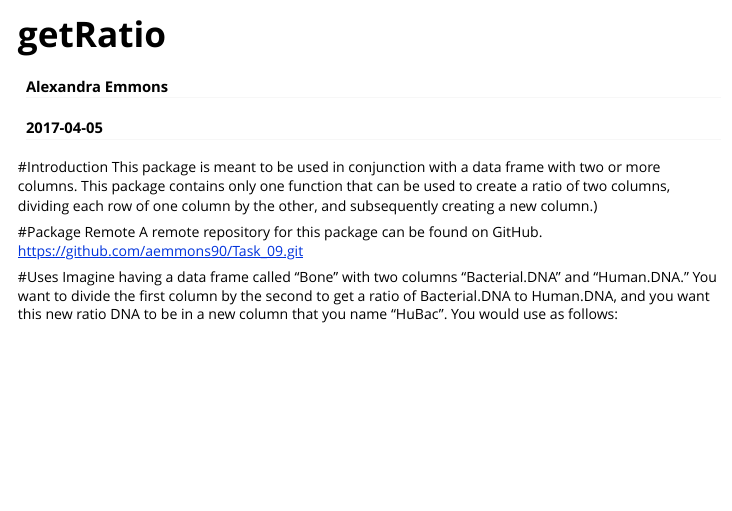
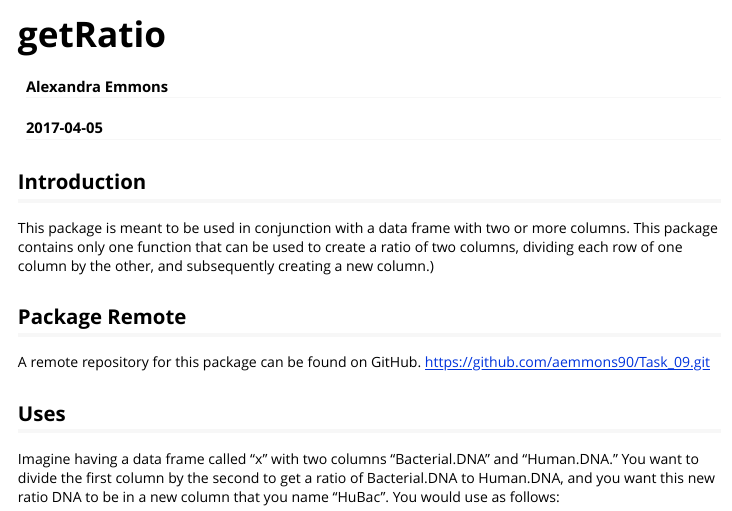
Before and after one commit to aemmons90/Task_09, an R Markdown document (getRatio/vignettes/Ratio_Calculator.Rmd): the page in a window 1100 px wide, from its top. Rendered offline with R 4.5, knitr and Pandoc, with nearby package versions; some code elsewhere in the file could not run offline.

Commit message:
package update

````diff
--- a/getRatio/vignettes/Ratio_Calculator.Rmd
+++ b/getRatio/vignettes/Ratio_Calculator.Rmd
@@ -8,15 +8,15 @@ vignette: >
   %\VignetteEngine{knitr::rmarkdown}
   %\VignetteEncoding{UTF-8}
 ---
-#Introduction
+## Introduction
 This package is meant to be used in conjunction with a data frame with two or more columns. This package contains only one function that can be used to create a ratio of two columns, dividing each row of one column by the other, and subsequently creating a new column.)
 
-#Package Remote
+## Package Remote
 A remote repository for this package can be found on GitHub.
 https://github.com/aemmons90/Task_09.git
 
-#Uses
-Imagine having a data frame called "Bone" with two columns "Bacterial.DNA" and "Human.DNA." You want to divide the first column by the second to get a ratio of Bacterial.DNA to Human.DNA, and you want this new ratio DNA to be in a new column that you name "HuBac". You would use as follows:
+## Uses
+Imagine having a data frame called "x" with two columns "Bacterial.DNA" and "Human.DNA." You want to divide the first column by the second to get a ratio of Bacterial.DNA to Human.DNA, and you want this new ratio DNA to be in a new column that you name "HuBac". You would use as follows:
 ```{r}
 library(getRatio)
 
````
Also changed, not shown: getRatio/data/Bone.rda (deleted), getRatio/data/x.rda (added), getRatio/vignettes/Ratio_Calculator.Rmd (2 more changed lines).
